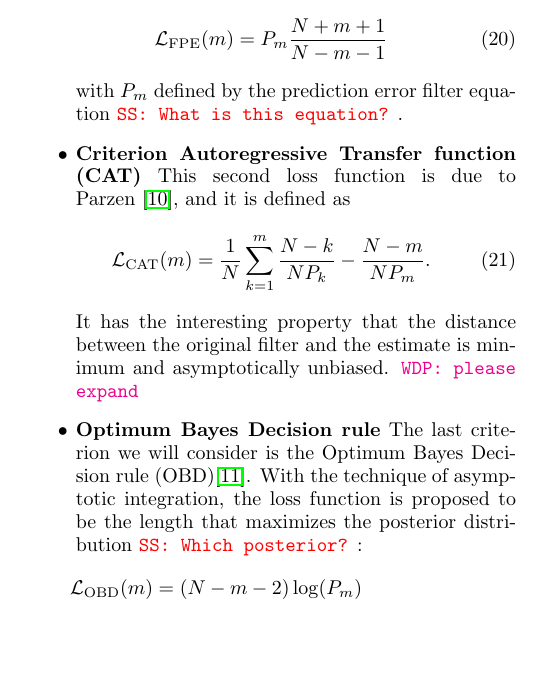
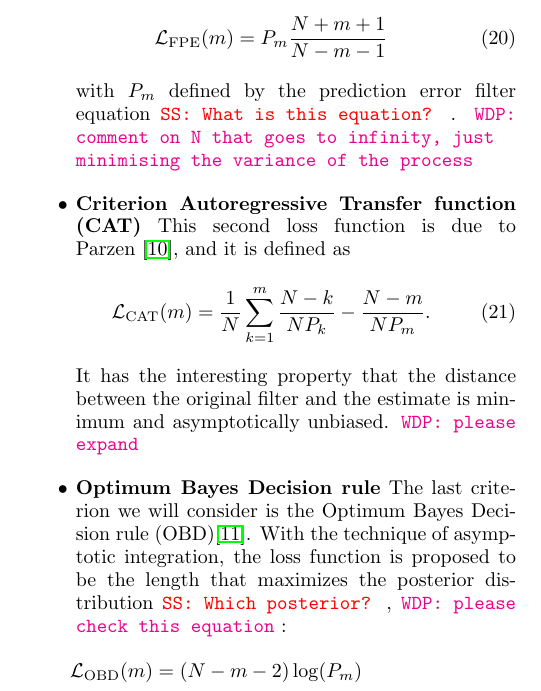
Before and after one commit to martini-alessandro/Maximum-Entropy-Spectrum, a LaTeX paper (paper/mesa.tex): part of one column of page 5 of 13, cut so that both start at the same text, the shorter picture padded with empty space. Compiled offline with pdfLaTeX.

Commit message:
some notes

```diff
--- a/paper/mesa.tex
+++ b/paper/mesa.tex
@@ -480,6 +480,7 @@ Minimizing FPE is equivalent to minimizing the quantity:
     \mathcal{L}_{\rm FPE}(m) = P_{m} \frac{N + m + 1}{N - m - 1}
 \end{equation}
 with $P_m$ defined by the prediction error filter equation \sschmidt{What is this equation?}.
+\wdp{comment on N that goes to infinity, just minimising the variance of the process}
 \item \textbf{Criterion Autoregressive Transfer function (CAT)}
 This second loss function is due to Parzen~\cite{bhansali1986}, and it is defined as
 \begin{equation}
@@ -488,7 +489,7 @@ This second loss function is due to Parzen~\cite{bhansali1986}, and it is define
 It has the interesting property that the distance between the original filter and the estimate is minimum and asymptotically unbiased. \wdp{please expand}
 
 \item \textbf{Optimum Bayes Decision rule}
-The last criterion we will consider is the Optimum Bayes Decision rule (OBD)\cite{doi:10.1029/WR018i004p01097}. With the technique of asymptotic integration, the loss function is proposed to be the length that maximizes the posterior distribution \sschmidt{Which posterior?}:
+The last criterion we will consider is the Optimum Bayes Decision rule (OBD)\cite{doi:10.1029/WR018i004p01097}. With the technique of asymptotic integration, the loss function is proposed to be the length that maximizes the posterior distribution \sschmidt{Which posterior?}, \wdp{please check this equation}:
    \begin{align}
         \mathcal{L}_{\rm OBD}&(m) = (N - m - 2) \log(P_m) \nonumber\\
         &+ m \log(N) + \sum_{k = 0}^{m-1} \log(P_k) + \sum_{k = 1}^{m} a_k^2\,.
```
